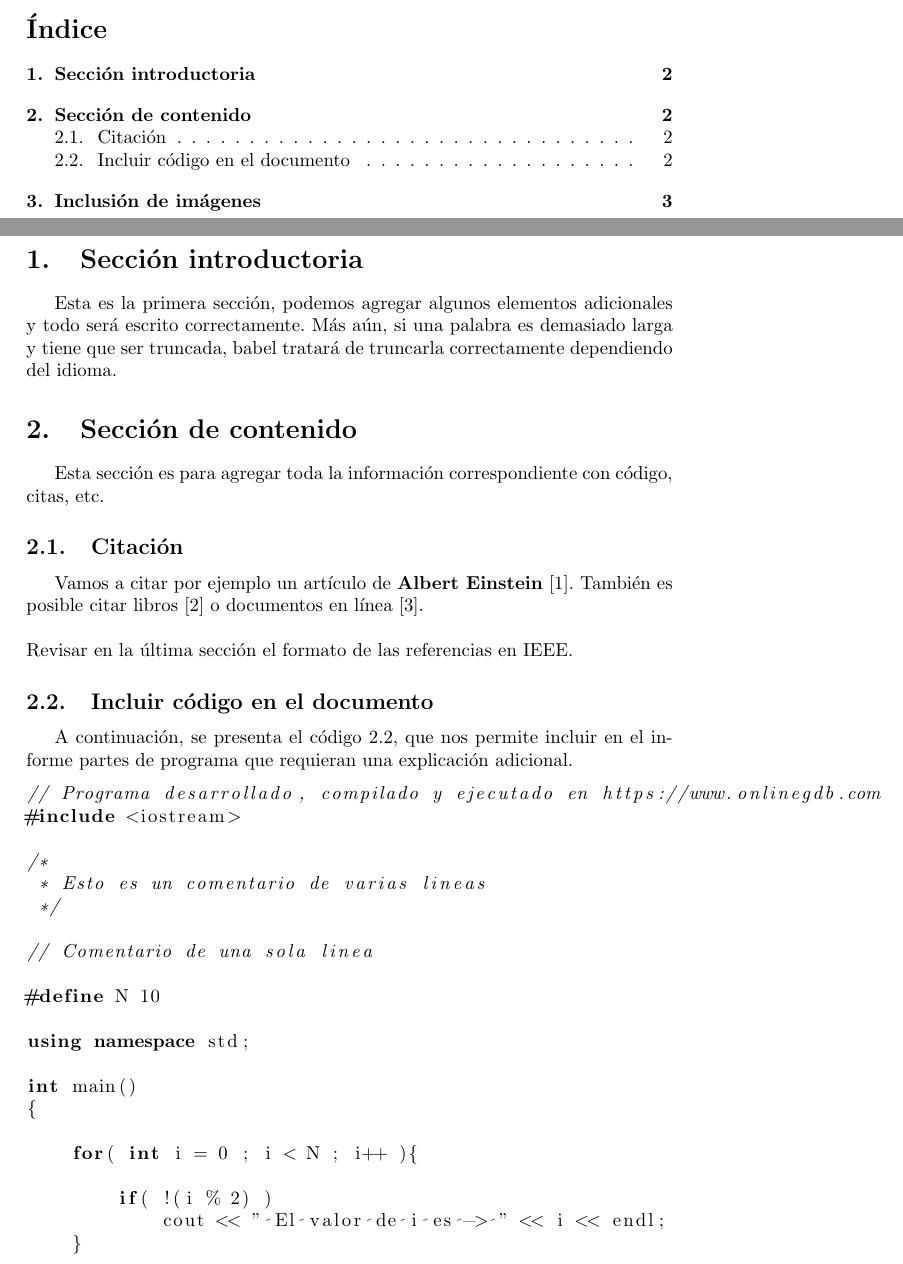
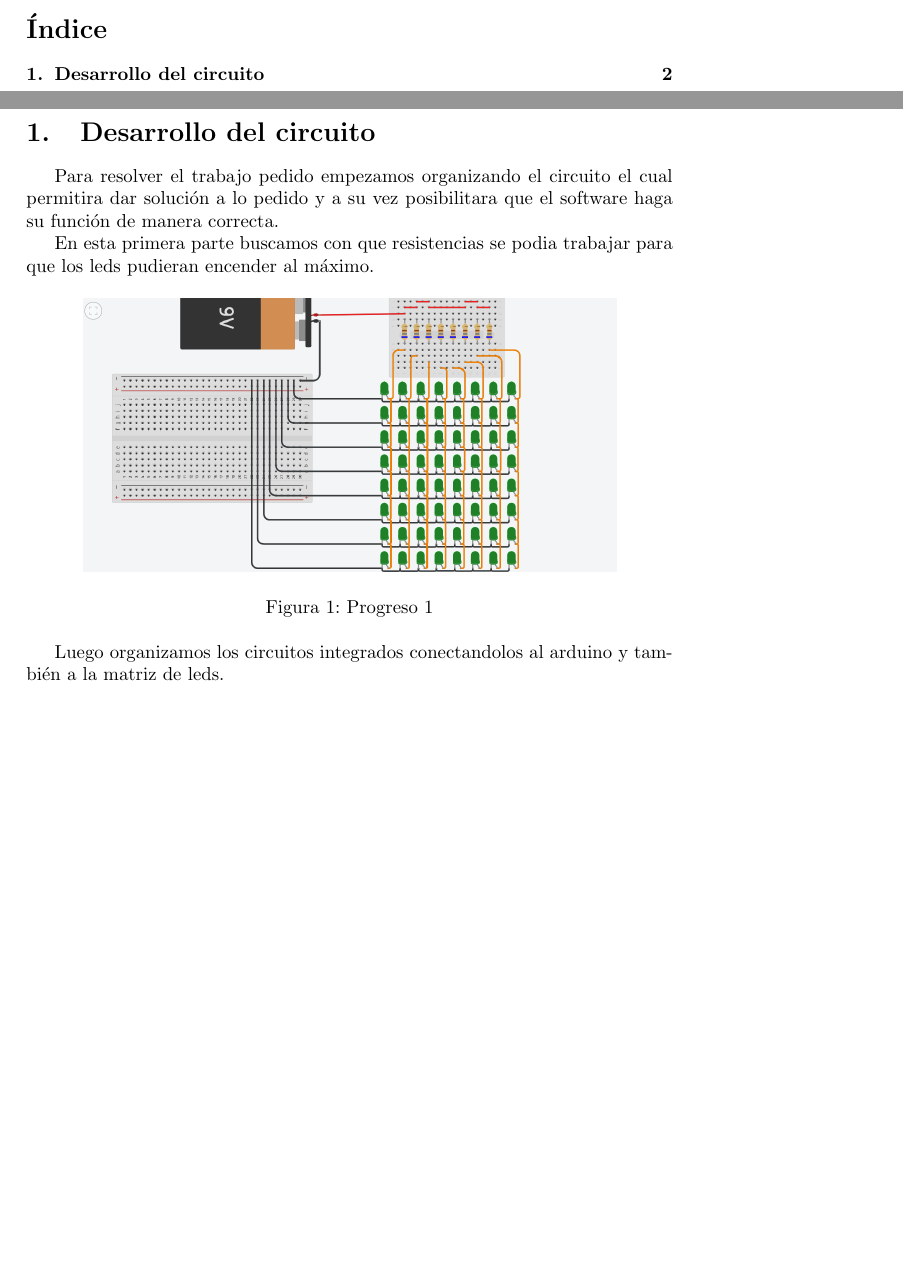
Before and after one commit to Richi-rgb/Parcial-1, a LaTeX document (main.tex): two parts of pages 2 and 3 of 4, joined at a grey line, cut so that both start at the same text, the shorter picture padded with empty space. Compiled offline with pdfLaTeX.

Commit message:
Iniciamos a editar el archivo .txt agregando contenido como imagenes del proceso del circuito en tinkercad.

```diff
--- a/main.tex
+++ b/main.tex
@@ -38,40 +38,7 @@
 
 \tableofcontents
 \newpage
-\section{Sección introductoria}\label{intro}
-Esta es la primera sección, podemos agregar algunos elementos adicionales y todo será escrito correctamente. Más aún, si una palabra es demasiado larga y tiene que ser truncada, babel tratará de truncarla correctamente dependiendo del idioma.
+\section{Desarrollo del circuito}\label{Circuito}
+Para resolver el trabajo pedido empezamos organizando el circuito el cual permitira dar solución a lo pedido y a su vez posibilitara que el software haga su función de manera correcta.
 
-\section{Sección de contenido} \label{contenido}
-Esta sección es para agregar toda la información correspondiente con código, citas, etc.
-\subsection{Citación}
-Vamos a citar por ejemplo un artículo de \textbf{Albert Einstein} \cite{einstein}.
-También es posible citar libros \cite{dirac} o documentos en línea \cite{knuthwebsite}.\\\\
-Revisar en la última sección el formato de las referencias en IEEE.
-
-\subsection{Incluir código en el documento}
-%
-A continuación, se presenta el código \ref{codigo_ejemplo}, que nos permite incluir en el informe partes de programa que requieran una explicación adicional.
-\begin{lstlisting}[language=C++, label=codigo_ejemplo]
-// Programa desarrollado, compilado y ejecutado en https://www.onlinegdb.com
-#include <iostream>
-
-/*
- * Esto es un comentario de varias lineas
- */
-
-// Comentario de una sola linea
-
-#define N 10
-
-using namespace std;
-
-int main()
-{
-
-    for( int i = 0 ; i < N ; i++ ){
-
-        if( !(i % 2) )
-            cout << " El valor de i es -> " << i << endl;
-    }
-
-    return 0;
+En esta primera parte buscamos con que resistencias se podia trabajar para que los leds pudieran encender al máximo.
@@ -95,6 +45,8 @@ En la Figura (\ref{fig:cpplogo}), se presenta el logo de C++ contenido en la car
 
 \begin{figure}[h]
-\includegraphics[width=4cm]{cpplogo.png}
+\includegraphics[width=10cm]{1.png}
 \centering
-\caption{Logo de C++}
-\label{fig:cpplogo}
+\caption{Progreso 1}
+\label{fig:primeros pasos}
+\end{figure}
+Luego organizamos los circuitos integrados conectandolos al arduino y también a la matriz de leds.
```
Also changed, not shown: 1.png (added), 2.png (added), images/cpplogo.png (deleted), main.tex (36 more changed lines).
